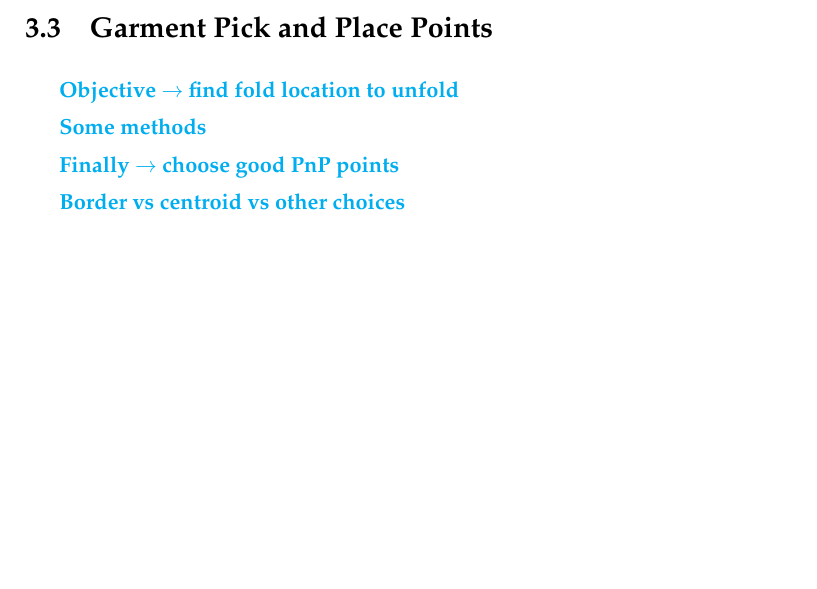
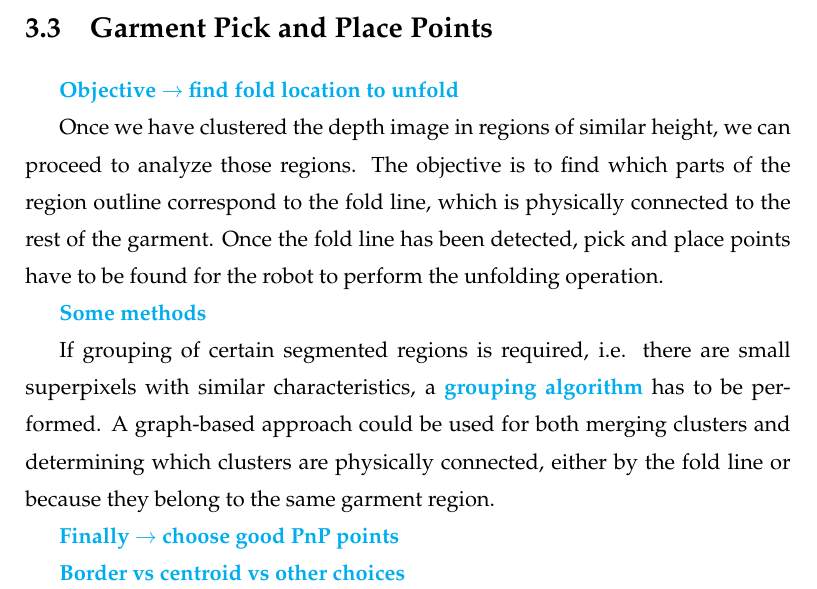
Before and after one commit to David-Estevez/master-thesis, a LaTeX thesis (master_thesis.tex, which reads architecture.tex): part of page 31 of 53, cut so that both start at the same text, the shorter picture padded with empty space. Compiled offline with pdfLaTeX.

Commit message:
Review garment PnP paragraph

```diff
--- a/architecture.tex
+++ b/architecture.tex
@@ -59,7 +59,11 @@ The garment depth map clustering process used in this thesis is developed in mor
 
 \comment{Objective $\rightarrow$ find fold location to unfold}
 
+Once we have clustered the depth image in regions of similar height, we can proceed to analyze those regions. The objective is to find which parts of the region outline correspond to the fold line, which is physically connected to the rest of the garment. Once the fold line has been detected, pick and place points have to be found for the robot to perform the unfolding operation.
+
 \comment{Some methods}
+
+If grouping of certain segmented regions is required, i.e. there are small superpixels with similar characteristics, a \comment{grouping algorithm} has to be performed. A graph-based approach could be used for both merging clusters and determining which clusters are physically connected, either by the fold line or because they belong to the same garment region.
 
 \comment{Finally $\rightarrow$ choose good PnP points}
 
```
